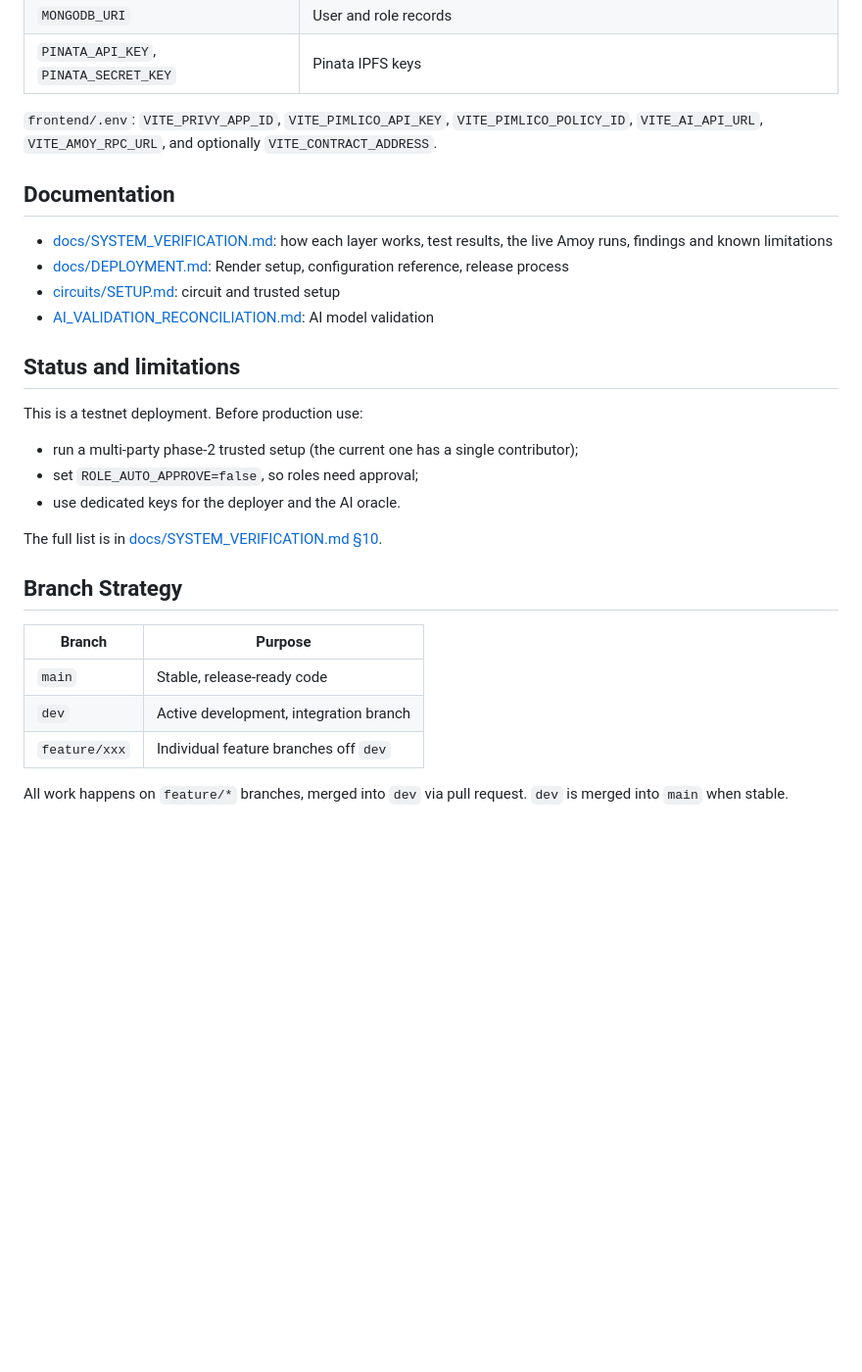
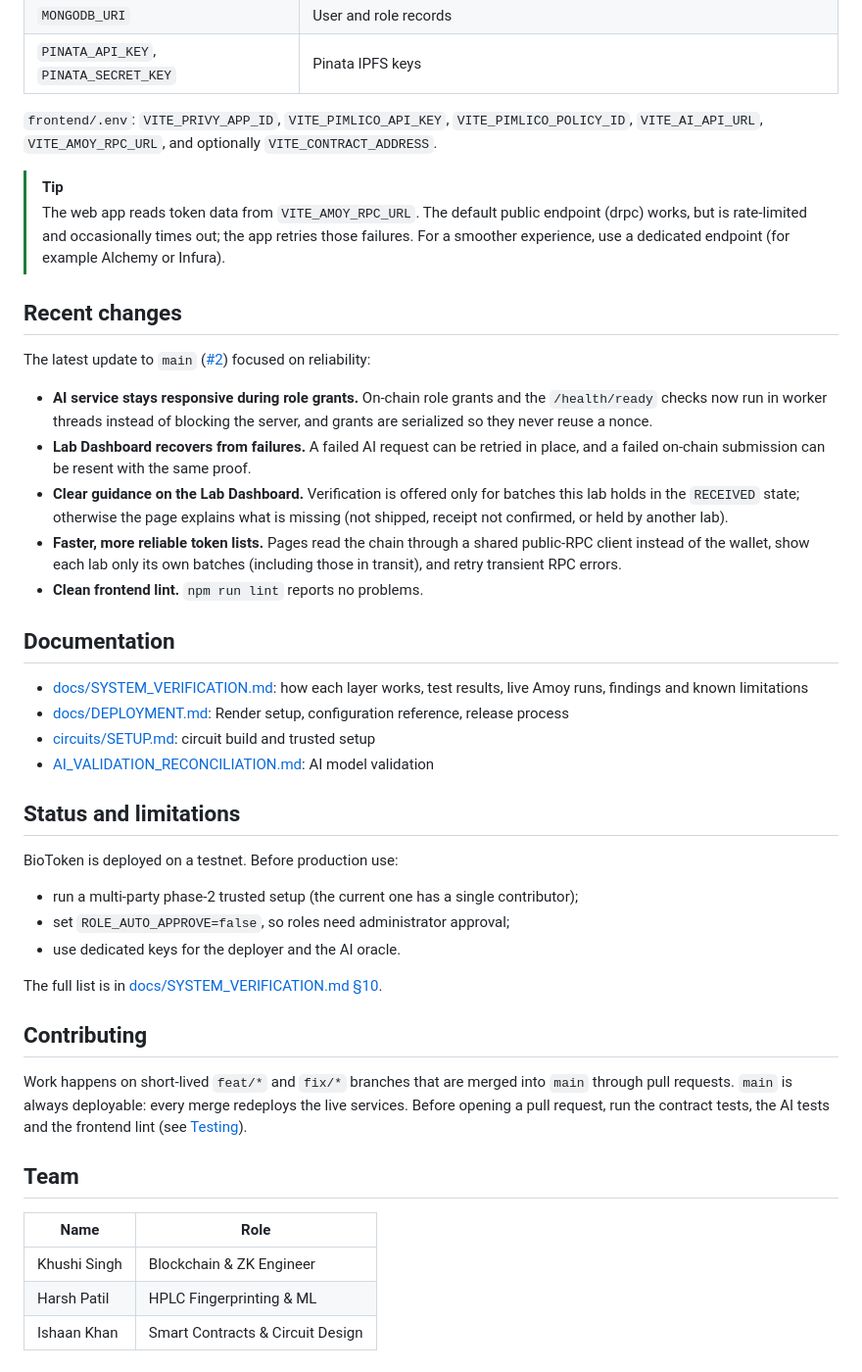
Before and after one commit to HarshP295/BioToken, a Markdown page: README.md, the part around one of its changes. Shown at 98% size. Drawn GitHub-style; blank space fills up the shorter version.

```diff
--- a/README.md
+++ b/README.md
@@ -131,29 +208,44 @@ Repo-root `.env` (contracts, scripts, AI service):
 
 `frontend/.env`: `VITE_PRIVY_APP_ID`, `VITE_PIMLICO_API_KEY`, `VITE_PIMLICO_POLICY_ID`, `VITE_AI_API_URL`, `VITE_AMOY_RPC_URL`, and optionally `VITE_CONTRACT_ADDRESS`.
 
+> [!TIP]
+> The web app reads token data from `VITE_AMOY_RPC_URL`. The default public endpoint (drpc) works, but is rate-limited and occasionally times out; the app retries those failures. For a smoother experience, use a dedicated endpoint (for example Alchemy or Infura).
+
+## Recent changes
+
+The latest update to `main` ([#2](https://github.com/HarshP295/BioToken/pull/2)) focused on reliability:
+
+- **AI service stays responsive during role grants.** On-chain role grants and the `/health/ready` checks now run in worker threads instead of blocking the server, and grants are serialized so they never reuse a nonce.
+- **Lab Dashboard recovers from failures.** A failed AI request can be retried in place, and a failed on-chain submission can be resent with the same proof.
+- **Clear guidance on the Lab Dashboard.** Verification is offered only for batches this lab holds in the `RECEIVED` state; otherwise the page explains what is missing (not shipped, receipt not confirmed, or held by another lab).
+- **Faster, more reliable token lists.** Pages read the chain through a shared public-RPC client instead of the wallet, show each lab only its own batches (including those in transit), and retry transient RPC errors.
+- **Clean frontend lint.** `npm run lint` reports no problems.
+
 ## Documentation
 
-- [docs/SYSTEM_VERIFICATION.md](docs/SYSTEM_VERIFICATION.md): how each layer works, test results, the live Amoy runs, findings and known limitations
+- [docs/SYSTEM_VERIFICATION.md](docs/SYSTEM_VERIFICATION.md): how each layer works, test results, live Amoy runs, findings and known limitations
 - [docs/DEPLOYMENT.md](docs/DEPLOYMENT.md): Render setup, configuration reference, release process
-- [circuits/SETUP.md](circuits/SETUP.md): circuit and trusted setup
+- [circuits/SETUP.md](circuits/SETUP.md): circuit build and trusted setup
 - [AI_VALIDATION_RECONCILIATION.md](AI_VALIDATION_RECONCILIATION.md): AI model validation
 
 ## Status and limitations
 
-This is a testnet deployment. Before production use:
+BioToken is deployed on a testnet. Before production use:
 
 - run a multi-party phase-2 trusted setup (the current one has a single contributor);
-- set `ROLE_AUTO_APPROVE=false`, so roles need approval;
+- set `ROLE_AUTO_APPROVE=false`, so roles need administrator approval;
 - use dedicated keys for the deployer and the AI oracle.
 
 The full list is in [docs/SYSTEM_VERIFICATION.md §10](docs/SYSTEM_VERIFICATION.md#10-known-limitations-and-next-steps).
 
-## Branch Strategy
+## Contributing
 
-| Branch | Purpose |
+Work happens on short-lived `feat/*` and `fix/*` branches that are merged into `main` through pull requests. `main` is always deployable: every merge redeploys the live services. Before opening a pull request, run the contract tests, the AI tests and the frontend lint (see [Testing](#testing)).
+
+## Team
+
+| Name | Role |
 |---|---|
-| `main` | Stable, release-ready code |
-| `dev` | Active development, integration branch |
-| `feature/xxx` | Individual feature branches off `dev` |
-
-All work happens on `feature/*` branches, merged into `dev` via pull request. `dev` is merged into `main` when stable.
+| Khushi Singh | Blockchain & ZK Engineer |
+| Harsh Patil | HPLC Fingerprinting & ML |
+| Ishaan Khan | Smart Contracts & Circuit Design |
```
Also changed, not shown: other parts of README.md (+108 -31 lines), docs/media/demo-film-thumbnail.jpg (added), docs/media/live-walkthrough-thumbnail.jpg (added).
